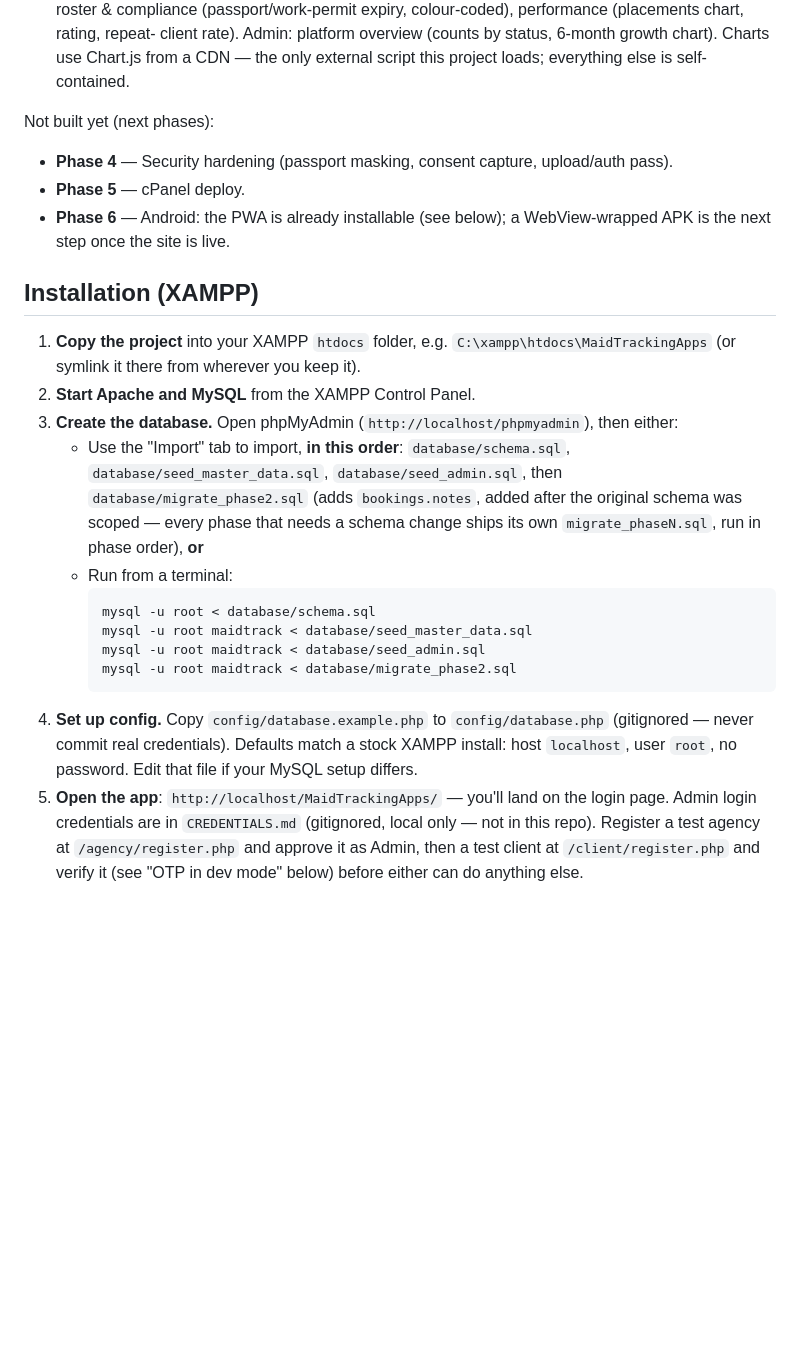
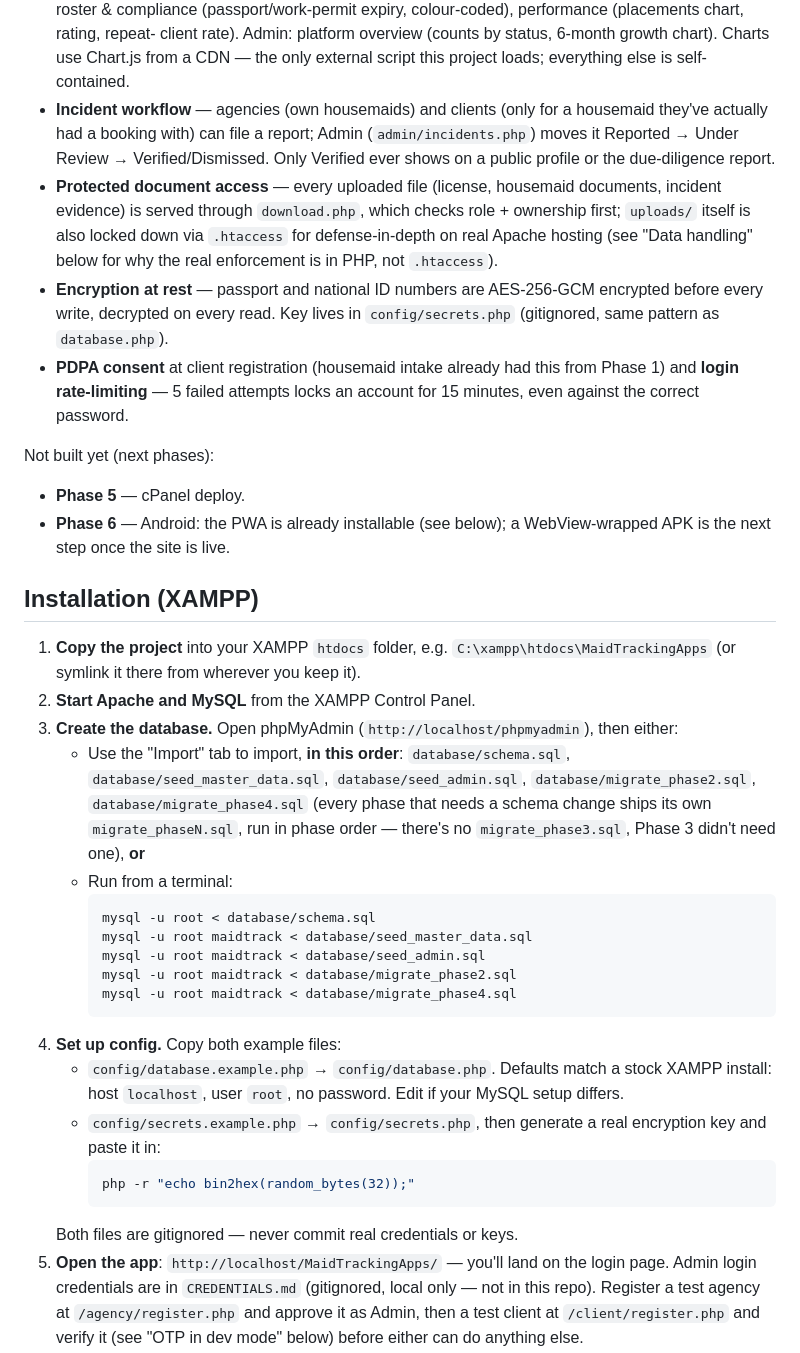
Before and after one commit to Riekie3/MaidTrackingApps, a Markdown page: README.md, the part around one of its changes. GitHub-like rendering; blank space fills up the shorter version.

````diff
--- a/README.md
+++ b/README.md
@@ -73,10 +73,26 @@ Working now:
   client rate). Admin: platform overview (counts by status, 6-month
   growth chart). Charts use Chart.js from a CDN — the only external
   script this project loads; everything else is self-contained.
+- **Incident workflow** — agencies (own housemaids) and clients (only
+  for a housemaid they've actually had a booking with) can file a
+  report; Admin (`admin/incidents.php`) moves it Reported → Under
+  Review → Verified/Dismissed. Only Verified ever shows on a public
+  profile or the due-diligence report.
+- **Protected document access** — every uploaded file (license,
+  housemaid documents, incident evidence) is served through
+  `download.php`, which checks role + ownership first; `uploads/`
+  itself is also locked down via `.htaccess` for defense-in-depth on
+  real Apache hosting (see "Data handling" below for why the real
+  enforcement is in PHP, not `.htaccess`).
+- **Encryption at rest** — passport and national ID numbers are
+  AES-256-GCM encrypted before every write, decrypted on every read.
+  Key lives in `config/secrets.php` (gitignored, same pattern as
+  `database.php`).
+- **PDPA consent** at client registration (housemaid intake already had
+  this from Phase 1) and **login rate-limiting** — 5 failed attempts
+  locks an account for 15 minutes, even against the correct password.
 
 Not built yet (next phases):
-- **Phase 4** — Security hardening (passport masking, consent capture,
-  upload/auth pass).
 - **Phase 5** — cPanel deploy.
 - **Phase 6** — Android: the PWA is already installable (see below); a
   WebView-wrapped APK is the next step once the site is live.
@@ -90,21 +106,29 @@ Not built yet (next phases):
 3. **Create the database.** Open phpMyAdmin (`http://localhost/phpmyadmin`),
    then either:
    - Use the "Import" tab to import, **in this order**: `database/schema.sql`,
-     `database/seed_master_data.sql`, `database/seed_admin.sql`, then
-     `database/migrate_phase2.sql` (adds `bookings.notes`, added after
-     the original schema was scoped — every phase that needs a schema
-     change ships its own `migrate_phaseN.sql`, run in phase order), **or**
+     `database/seed_master_data.sql`, `database/seed_admin.sql`,
+     `database/migrate_phase2.sql`, `database/migrate_phase4.sql`
+     (every phase that needs a schema change ships its own
+     `migrate_phaseN.sql`, run in phase order — there's no `migrate_phase3.sql`,
+     Phase 3 didn't need one), **or**
    - Run from a terminal:
      ```bash
      mysql -u root < database/schema.sql
      mysql -u root maidtrack < database/seed_master_data.sql
      mysql -u root maidtrack < database/seed_admin.sql
      mysql -u root maidtrack < database/migrate_phase2.sql
+     mysql -u root maidtrack < database/migrate_phase4.sql
      ```
-4. **Set up config.** Copy `config/database.example.php` to
-   `config/database.php` (gitignored — never commit real credentials).
-   Defaults match a stock XAMPP install: host `localhost`, user `root`, no
-   password. Edit that file if your MySQL setup differs.
+4. **Set up config.** Copy both example files:
+   - `config/database.example.php` → `config/database.php`. Defaults match
+     a stock XAMPP install: host `localhost`, user `root`, no password.
+     Edit if your MySQL setup differs.
+   - `config/secrets.example.php` → `config/secrets.php`, then generate a
+     real encryption key and paste it in:
+     ```bash
+     php -r "echo bin2hex(random_bytes(32));"
+     ```
+   Both files are gitignored — never commit real credentials or keys.
 5. **Open the app**: `http://localhost/MaidTrackingApps/` — you'll land on
    the login page. Admin login credentials are in `CREDENTIALS.md`
    (gitignored, local only — not in this repo). Register a test agency at
````
Also changed, not shown: other parts of README.md (+39 -17 lines).
